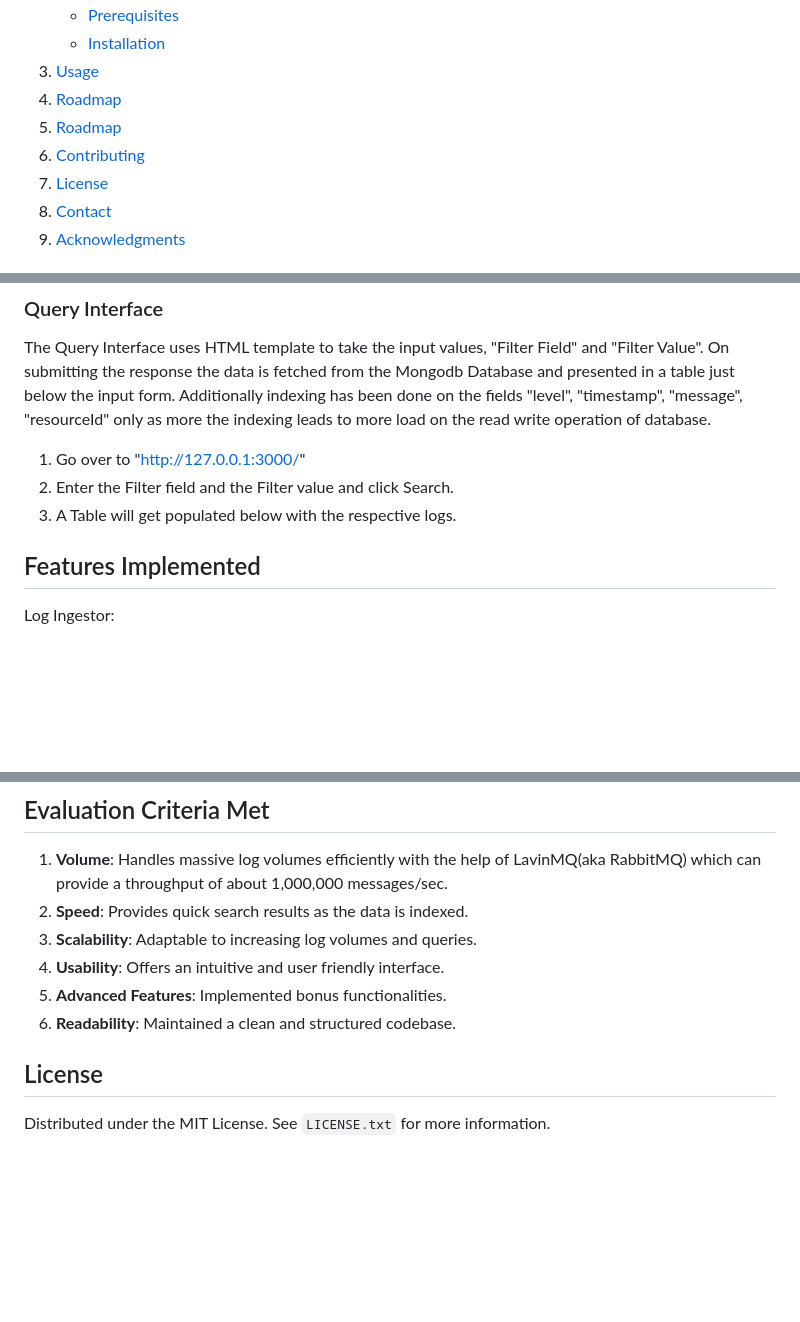
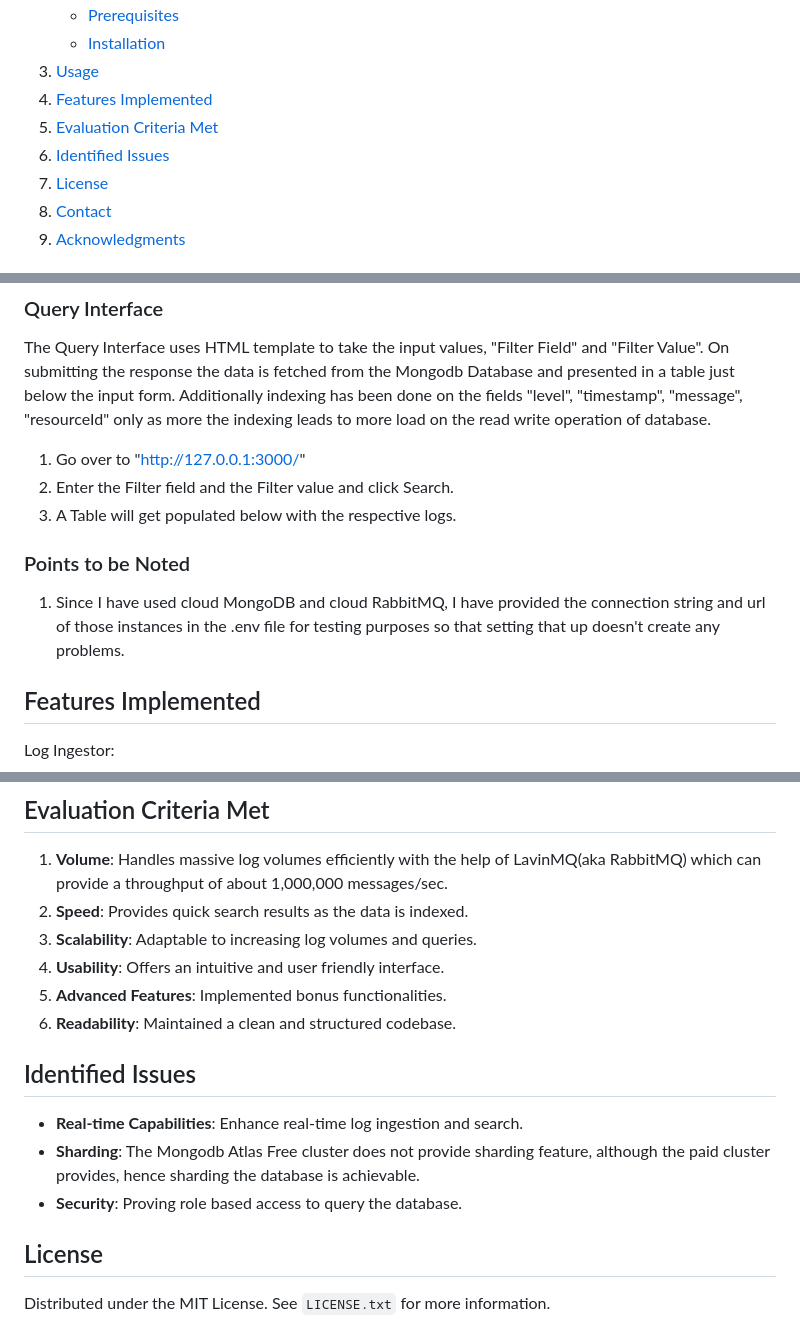
Before and after one commit to tawheed78/Log-Ingestor-with-Query-Interface, a Markdown page: README.md, 3 parts joined by grey strips. Rendered like a GitHub page; folded sections open; blank space fills up the shorter version.

```diff
--- a/README.md
+++ b/README.md
@@ -70,9 +70,9 @@
       </ul>
     </li>
     <li><a href="#Usage">Usage</a></li>
-    <li><a href="#Features Implemented">Roadmap</a></li>
-	  <li><a href="#Evaluation Criteria Met">Roadmap</a></li>
-    <li><a href="#Identified Issue">Contributing</a></li>
+    <li><a href="#features-implemented">Features Implemented</a></li>
+	  <li><a href="#evaluation-criteria-met">Evaluation Criteria Met</a></li>
+    <li><a href="#identified-issue">Identified Issues</a></li>
     <li><a href="#license">License</a></li>
     <li><a href="#contact">Contact</a></li>
     <li><a href="#acknowledgments">Acknowledgments</a></li>
@@ -182,6 +182,9 @@ The Query Interface uses HTML template to take the input values, "Filter Field"
 2. Enter the Filter field and the Filter value and click Search.
 3. A Table will get populated below with the respective logs.
 
+### Points to be Noted
+1. Since I have used cloud MongoDB and cloud RabbitMQ, I have provided the connection string and url of those instances in the .env file for testing purposes so that setting that up doesn't create any problems.
+
 
 ## Features Implemented
 Log Ingestor:
@@ -212,6 +215,11 @@ Advanced Features (Bonus):
 5. **Advanced Features**: Implemented bonus functionalities.
 6. **Readability**: Maintained a clean and structured codebase.
 
+
+## Identified Issues
+- **Real-time Capabilities**: Enhance real-time log ingestion and search.
+- **Sharding**: The Mongodb Atlas Free cluster does not provide sharding feature, although the paid cluster provides, hence sharding the database is achievable.
+- **Security**: Proving role based access to query the database.
 
 <!-- LICENSE -->
 ## License
```
